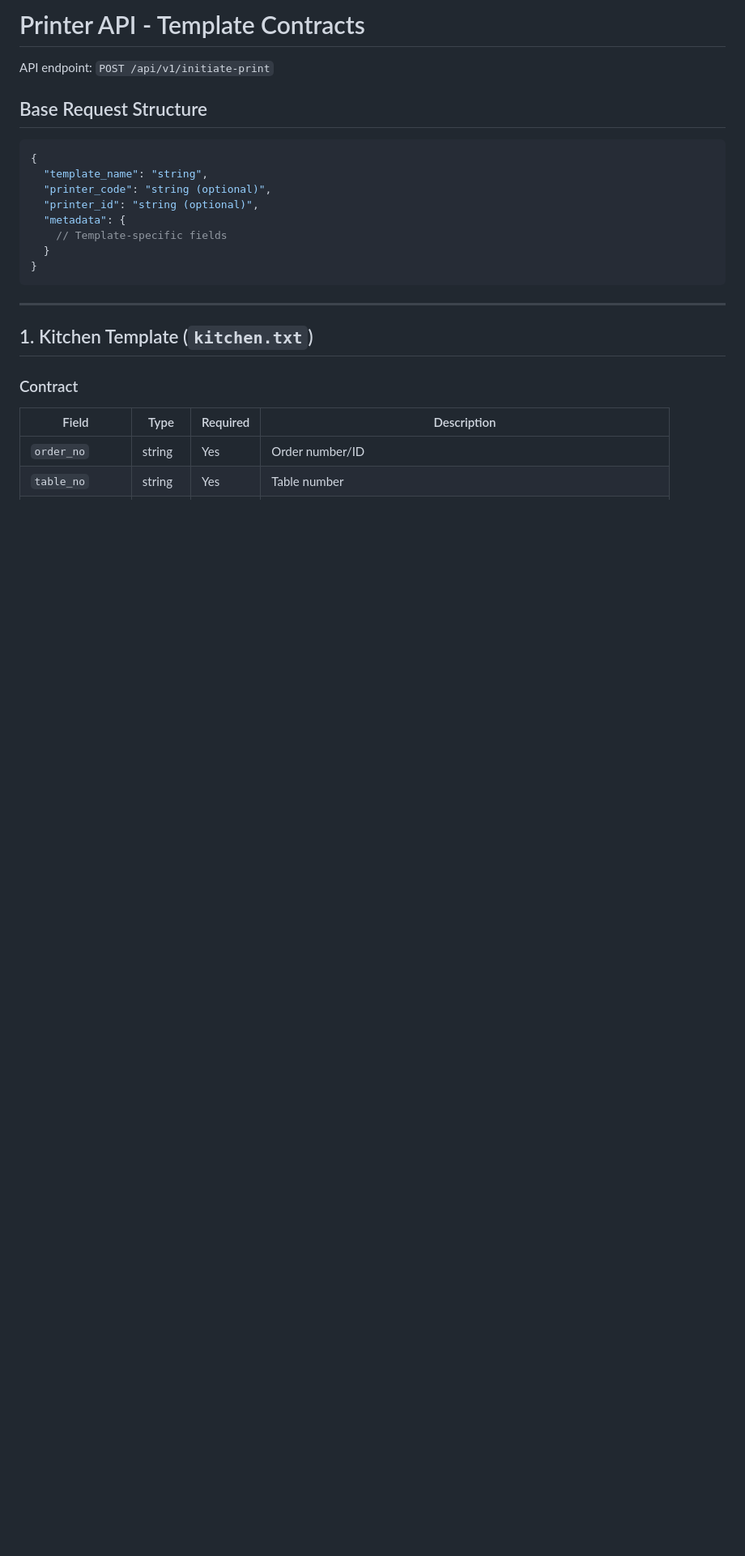
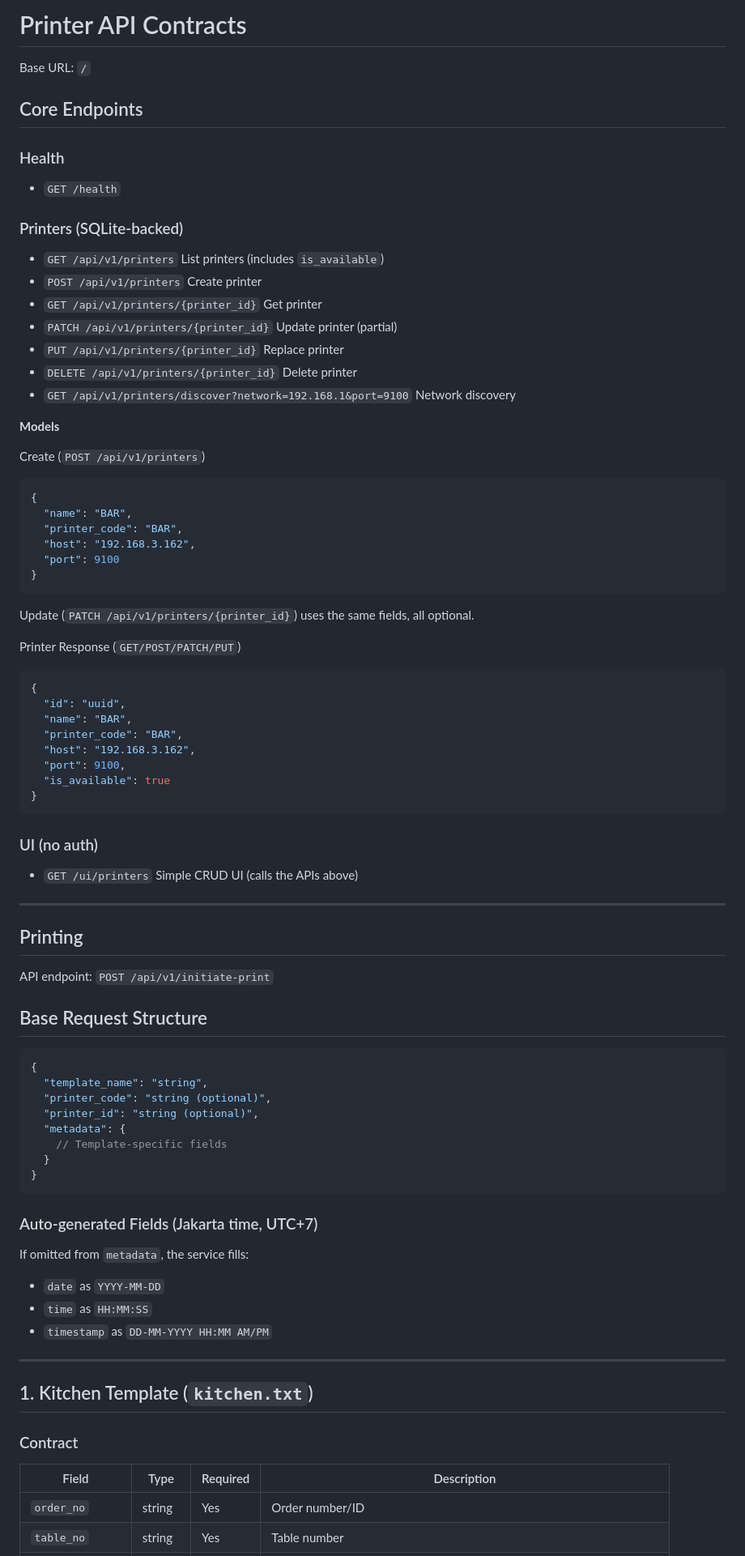
Before and after one commit to vharaymonten/posprintapi, a Markdown page: API_CONTRACTS.md, the part around one of its changes. Shown at 81% size. Rendered like a GitHub page; blank space fills up the shorter version.

````diff
--- a/API_CONTRACTS.md
+++ b/API_CONTRACTS.md
@@ -1,4 +1,58 @@
-# Printer API - Template Contracts
+# Printer API Contracts
+
+Base URL: `/`
+
+## Core Endpoints
+
+### Health
+
+- `GET /health`
+
+### Printers (SQLite-backed)
+
+- `GET /api/v1/printers` List printers (includes `is_available`)
+- `POST /api/v1/printers` Create printer
+- `GET /api/v1/printers/{printer_id}` Get printer
+- `PATCH /api/v1/printers/{printer_id}` Update printer (partial)
+- `PUT /api/v1/printers/{printer_id}` Replace printer
+- `DELETE /api/v1/printers/{printer_id}` Delete printer
+- `GET /api/v1/printers/discover?network=192.168.1&port=9100` Network discovery
+
+**Models**
+
+Create (`POST /api/v1/printers`)
+
+```json
+{
+  "name": "BAR",
+  "printer_code": "BAR",
+  "host": "192.168.3.162",
+  "port": 9100
+}
+```
+
+Update (`PATCH /api/v1/printers/{printer_id}`) uses the same fields, all optional.
+
+Printer Response (`GET/POST/PATCH/PUT`)
+
+```json
+{
+  "id": "uuid",
+  "name": "BAR",
+  "printer_code": "BAR",
+  "host": "192.168.3.162",
+  "port": 9100,
+  "is_available": true
+}
+```
+
+### UI (no auth)
+
+- `GET /ui/printers` Simple CRUD UI (calls the APIs above)
+
+---
+
+## Printing
 
 API endpoint: `POST /api/v1/initiate-print`
 
@@ -15,6 +69,14 @@ API endpoint: `POST /api/v1/initiate-print`
 }
 ```
 
+### Auto-generated Fields (Jakarta time, UTC+7)
+
+If omitted from `metadata`, the service fills:
+
+- `date` as `YYYY-MM-DD`
+- `time` as `HH:MM:SS`
+- `timestamp` as `DD-MM-YYYY HH:MM AM/PM`
+
 ---
 
 ## 1. Kitchen Template (`kitchen.txt`)
````
Also changed, not shown: other parts of API_CONTRACTS.md (+68 -75 lines).
